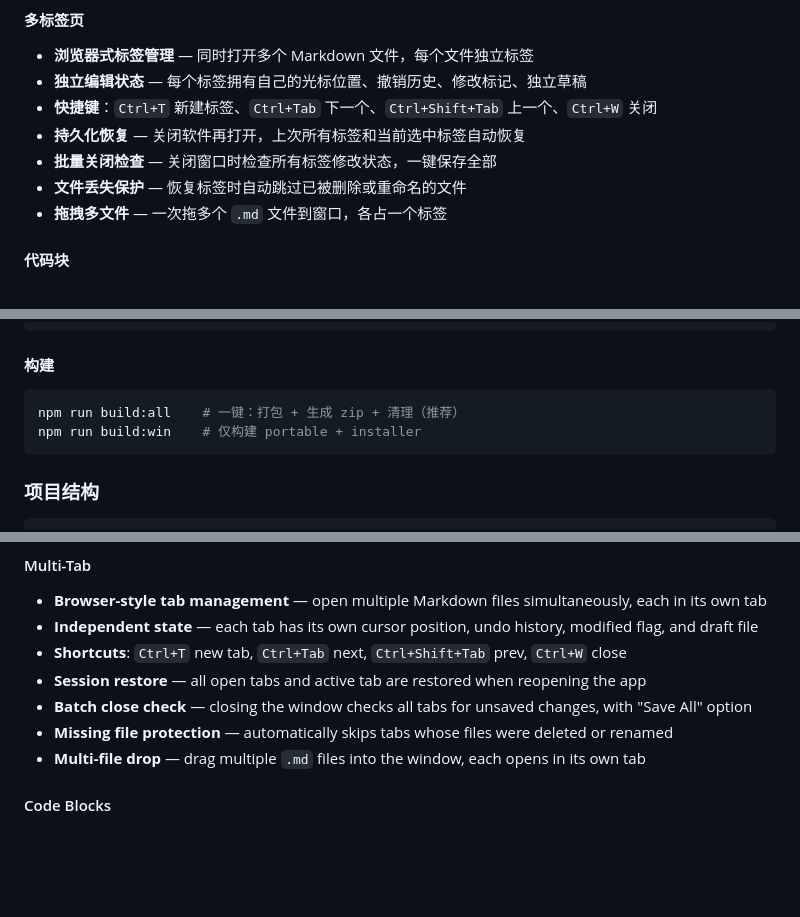
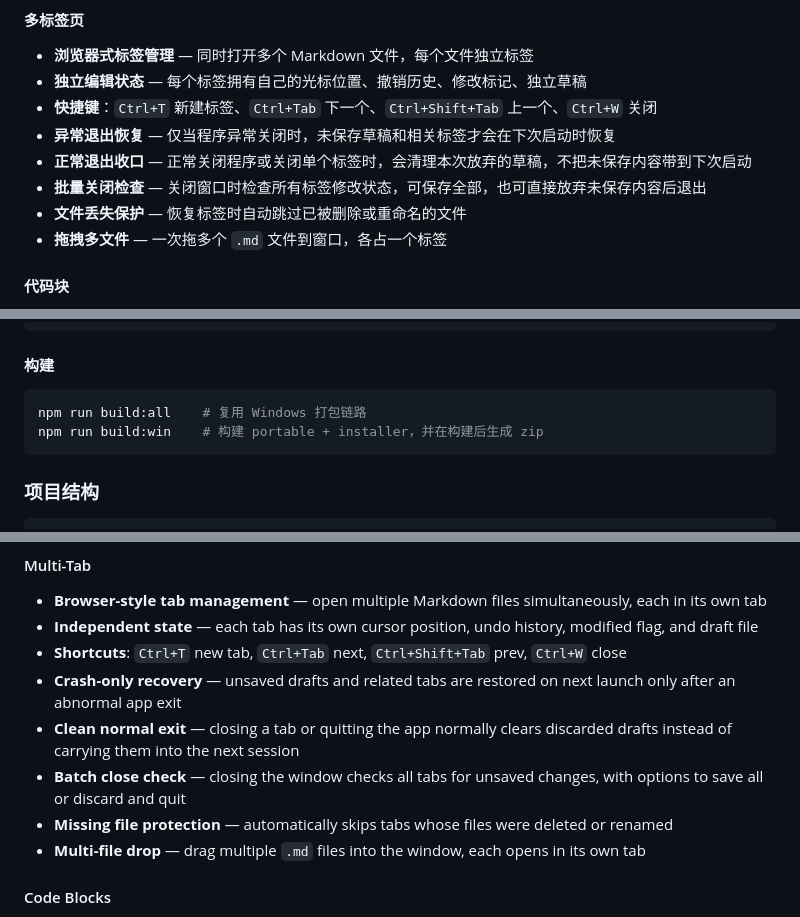
Before and after one commit to coder-beizhou/MDowner, a Markdown page: README.md, 3 parts joined by grey strips. GitHub-like rendering; blank space fills up the shorter version.

Commit message:
docs: 同步 v2.5.4 README 说明
补齐 README 中和 v2.5.4 当前行为一致的说明，更新草稿恢复语义与构建产物描述。

Co-Authored-By: Claude Opus 4.7 <noreply@anthropic.com>

````diff
--- a/README.md
+++ b/README.md
@@ -27,8 +27,9 @@ MDowner 是一个简洁的 Markdown 编辑器，基于 Electron + TipTap 构建
 - **浏览器式标签管理** — 同时打开多个 Markdown 文件，每个文件独立标签
 - **独立编辑状态** — 每个标签拥有自己的光标位置、撤销历史、修改标记、独立草稿
 - **快捷键**：`Ctrl+T` 新建标签、`Ctrl+Tab` 下一个、`Ctrl+Shift+Tab` 上一个、`Ctrl+W` 关闭
-- **持久化恢复** — 关闭软件再打开，上次所有标签和当前选中标签自动恢复
-- **批量关闭检查** — 关闭窗口时检查所有标签修改状态，一键保存全部
+- **异常退出恢复** — 仅当程序异常关闭时，未保存草稿和相关标签才会在下次启动时恢复
+- **正常退出收口** — 正常关闭程序或关闭单个标签时，会清理本次放弃的草稿，不把未保存内容带到下次启动
+- **批量关闭检查** — 关闭窗口时检查所有标签修改状态，可保存全部，也可直接放弃未保存内容后退出
 - **文件丢失保护** — 恢复标签时自动跳过已被删除或重命名的文件
 - **拖拽多文件** — 一次拖多个 `.md` 文件到窗口，各占一个标签
 
@@ -87,8 +88,8 @@ npm start
 
 #### 构建
 ```bash
-npm run build:all    # 一键：打包 + 生成 zip + 清理（推荐）
-npm run build:win    # 仅构建 portable + installer
+npm run build:all    # 复用 Windows 打包链路
+npm run build:win    # 构建 portable + installer，并在构建后生成 zip
 ```
 
 ### 项目结构
@@ -172,8 +173,9 @@ MDowner is a minimalist WYSIWYG Markdown editor built with Electron + TipTap, fe
 - **Browser-style tab management** — open multiple Markdown files simultaneously, each in its own tab
 - **Independent state** — each tab has its own cursor position, undo history, modified flag, and draft file
 - **Shortcuts**: `Ctrl+T` new tab, `Ctrl+Tab` next, `Ctrl+Shift+Tab` prev, `Ctrl+W` close
-- **Session restore** — all open tabs and active tab are restored when reopening the app
-- **Batch close check** — closing the window checks all tabs for unsaved changes, with "Save All" option
+- **Crash-only recovery** — unsaved drafts and related tabs are restored on next launch only after an abnormal app exit
+- **Clean normal exit** — closing a tab or quitting the app normally clears discarded drafts instead of carrying them into the next session
+- **Batch close check** — closing the window checks all tabs for unsaved changes, with options to save all or discard and quit
 - **Missing file protection** — automatically skips tabs whose files were deleted or renamed
 - **Multi-file drop** — drag multiple `.md` files into the window, each opens in its own tab
 
````
Also changed, not shown: other parts of README.md (+4 -4 lines).
